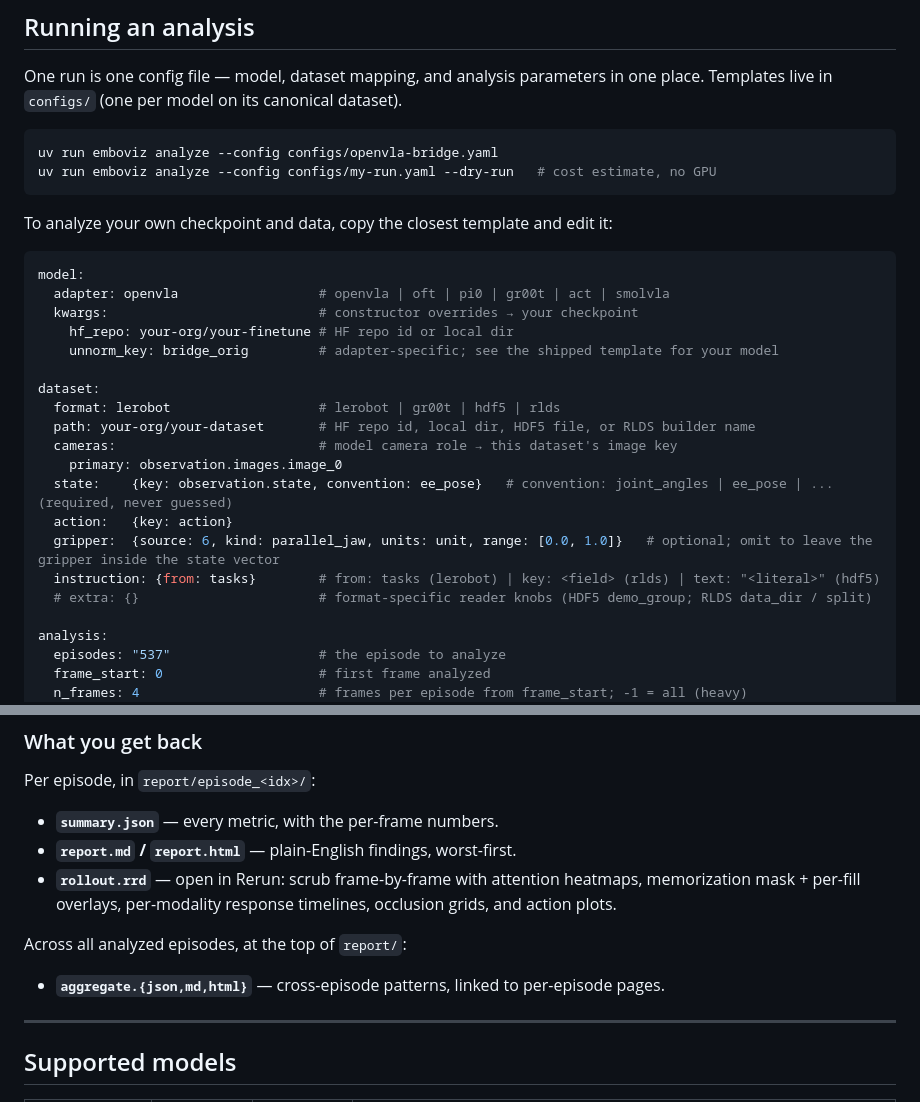
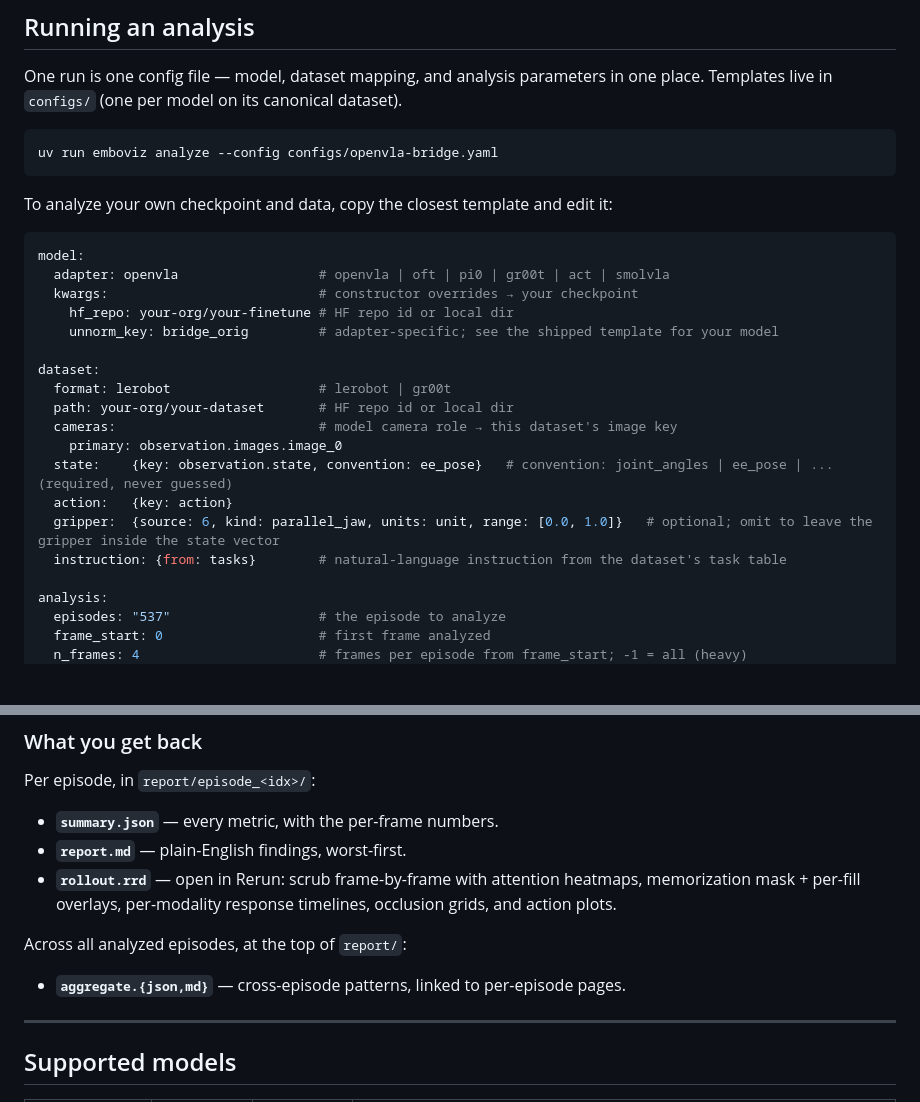
Before and after one commit to Ashok93/emboviz, a Markdown page: README.md, 2 parts joined by grey strips. Rendered like a GitHub page; blank space fills up the shorter version.

Commit message:
docs: trim README to shipped surface
- Remove the --dry-run invocation from the run example.
- Drop hdf5 / rlds from the config example (format list, path hint,
  instruction forms, extra knobs) — only lerobot and gr00t are shipped.
- List report.md / aggregate.{json,md} as outputs; HTML is not advertised.

````diff
--- a/README.md
+++ b/README.md
@@ -100,7 +100,6 @@ one place. Templates live in `configs/` (one per model on its canonical dataset)
 
 ```bash
 uv run emboviz analyze --config configs/openvla-bridge.yaml
-uv run emboviz analyze --config configs/my-run.yaml --dry-run   # cost estimate, no GPU
 ```
 
 To analyze your own checkpoint and data, copy the closest template and edit it:
@@ -113,15 +112,14 @@ model:
     unnorm_key: bridge_orig         # adapter-specific; see the shipped template for your model
 
 dataset:
-  format: lerobot                   # lerobot | gr00t | hdf5 | rlds
-  path: your-org/your-dataset       # HF repo id, local dir, HDF5 file, or RLDS builder name
+  format: lerobot                   # lerobot | gr00t
+  path: your-org/your-dataset       # HF repo id or local dir
   cameras:                          # model camera role → this dataset's image key
     primary: observation.images.image_0
   state:    {key: observation.state, convention: ee_pose}   # convention: joint_angles | ee_pose | ... (required, never guessed)
   action:   {key: action}
   gripper:  {source: 6, kind: parallel_jaw, units: unit, range: [0.0, 1.0]}   # optional; omit to leave the gripper inside the state vector
-  instruction: {from: tasks}        # from: tasks (lerobot) | key: <field> (rlds) | text: "<literal>" (hdf5)
-  # extra: {}                       # format-specific reader knobs (HDF5 demo_group; RLDS data_dir / split)
+  instruction: {from: tasks}        # natural-language instruction from the dataset's task table
 
 analysis:
   episodes: "537"                   # the episode to analyze
@@ -149,14 +147,14 @@ convention, gripper spec). See `configs/README.md` for the full field reference.
 Per episode, in `report/episode_<idx>/`:
 
 - **`summary.json`** — every metric, with the per-frame numbers.
-- **`report.md` / `report.html`** — plain-English findings, worst-first.
+- **`report.md`** — plain-English findings, worst-first.
 - **`rollout.rrd`** — open in Rerun: scrub frame-by-frame with attention
   heatmaps, memorization mask + per-fill overlays, per-modality response
   timelines, occlusion grids, and action plots.
 
 Across all analyzed episodes, at the top of `report/`:
 
-- **`aggregate.{json,md,html}`** — cross-episode patterns, linked to per-episode
+- **`aggregate.{json,md}`** — cross-episode patterns, linked to per-episode
   pages.
 
 ---
````
